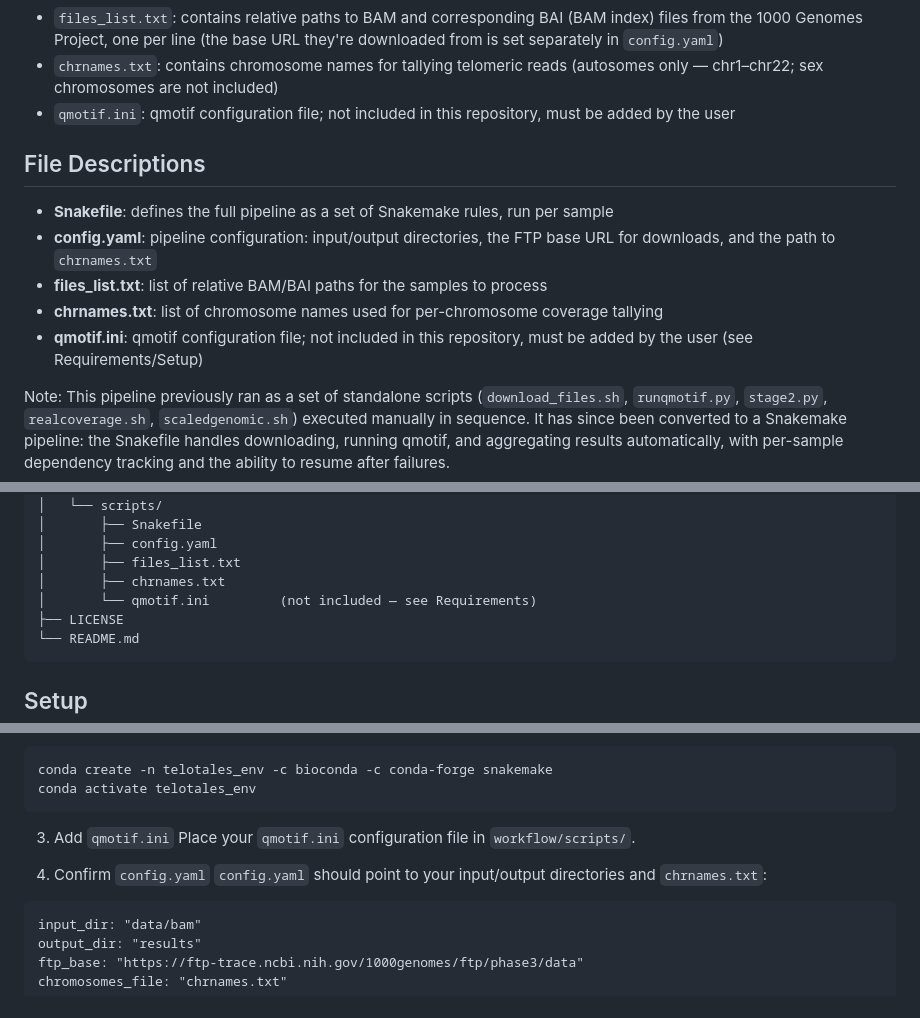
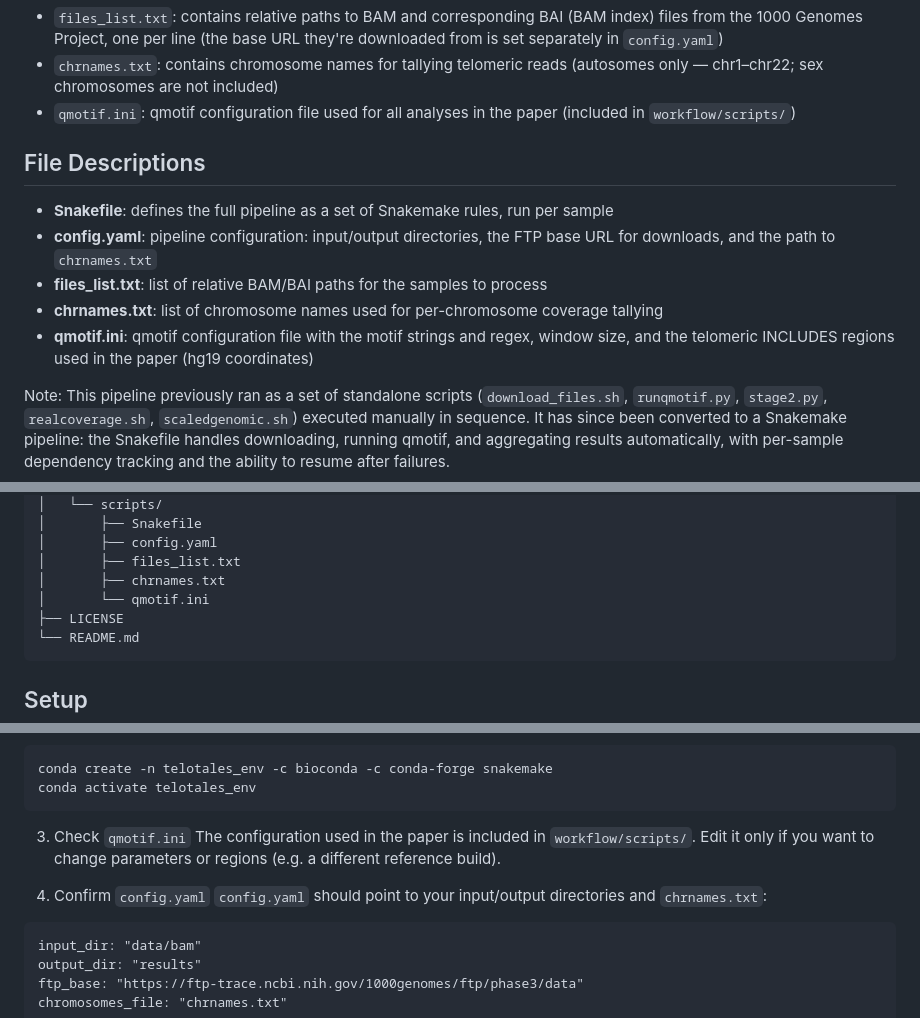
Before and after one commit to paribytes/TeloTales, a Markdown page: README.md, 3 parts joined by grey strips. Rendered like a GitHub page.

Commit message:
Clarify qmotif.ini inclusion and usage
Updated the README to clarify the inclusion of the qmotif.ini file and its usage in the analysis.

````diff
--- a/README.md
+++ b/README.md
@@ -35,14 +35,14 @@ Schematic representation of the qmotif-based pipeline used to estimate telomere
 **Additional files to prepare:**
 * `files_list.txt`: contains relative paths to BAM and corresponding BAI (BAM index) files from the 1000 Genomes Project, one per line (the base URL they're downloaded from is set separately in `config.yaml`)
 * `chrnames.txt`: contains chromosome names for tallying telomeric reads (autosomes only — chr1–chr22; sex chromosomes are not included)
-* `qmotif.ini`: qmotif configuration file; not included in this repository, must be added by the user
+* `qmotif.ini`: qmotif configuration file used for all analyses in the paper (included in `workflow/scripts/`)
 
 ## File Descriptions
 * **Snakefile**: defines the full pipeline as a set of Snakemake rules, run per sample
 * **config.yaml**: pipeline configuration: input/output directories, the FTP base URL for downloads, and the path to `chrnames.txt`
 * **files_list.txt**: list of relative BAM/BAI paths for the samples to process
 * **chrnames.txt**: list of chromosome names used for per-chromosome coverage tallying
-* **qmotif.ini**: qmotif configuration file; not included in this repository, must be added by the user (see Requirements/Setup)
+* **qmotif.ini**: qmotif configuration file with the motif strings and regex, window size, and the telomeric INCLUDES regions used in the paper (hg19 coordinates)
 
 Note: This pipeline previously ran as a set of standalone scripts (`download_files.sh`, `runqmotif.py`, `stage2.py`, `realcoverage.sh`, `scaledgenomic.sh`) executed manually in sequence. It has since been converted to a Snakemake pipeline: the Snakefile handles downloading, running qmotif, and aggregating results automatically, with per-sample dependency tracking and the ability to resume after failures.
 
@@ -68,7 +68,7 @@ TeloTales/
 │       ├── config.yaml
 │       ├── files_list.txt
 │       ├── chrnames.txt
-│       └── qmotif.ini         (not included — see Requirements)
+│       └── qmotif.ini
 ├── LICENSE
 └── README.md
 ```
@@ -86,10 +86,10 @@ conda create -n telotales_env -c bioconda -c conda-forge snakemake
 conda activate telotales_env
 ```
 
-3. Add `qmotif.ini`
-Place your `qmotif.ini` configuration file in `workflow/scripts/`.
+3. Check `qmotif.ini`
+The configuration used in the paper is included in `workflow/scripts/`. Edit it only if you want to change parameters or regions (e.g. a different reference build).
 
-4. Confirm `config.yaml`
+5. Confirm `config.yaml`
 `config.yaml` should point to your input/output directories and `chrnames.txt`:
 
 ```
````
